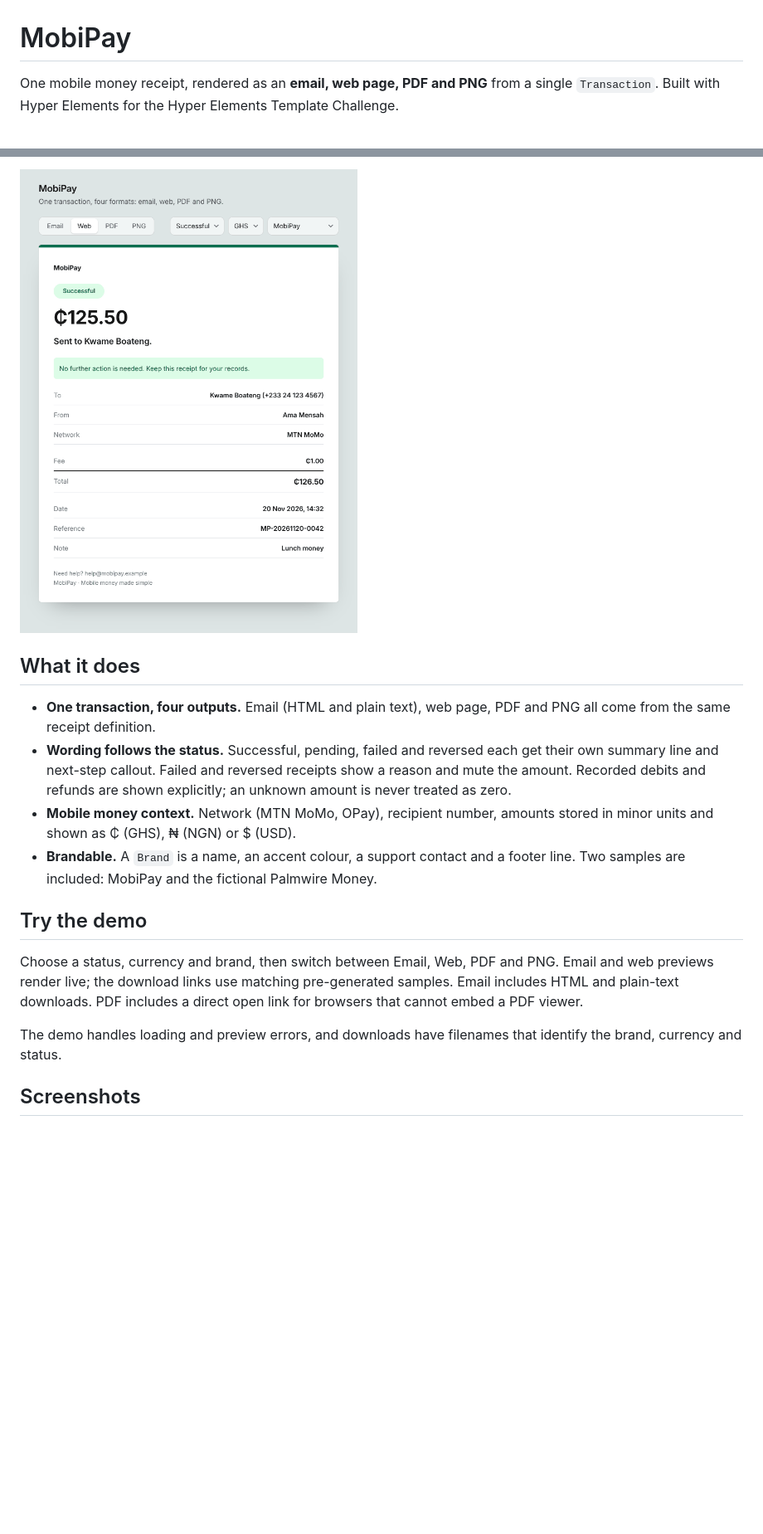
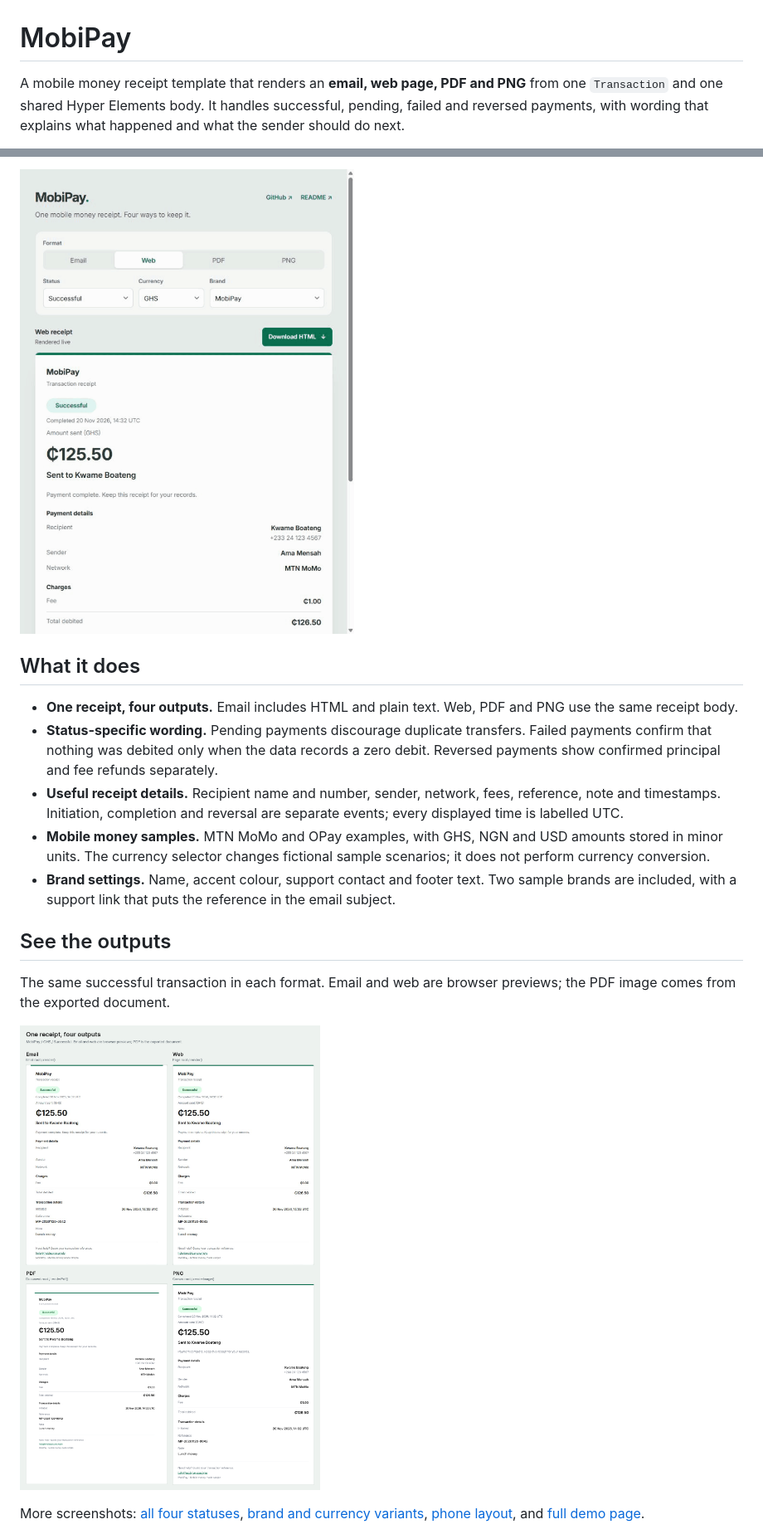
Before and after one commit to iamIniunam/mobipay, a Markdown page: README.md, 2 parts joined by grey strips. Shown at 83% size. Rendered like a GitHub page; pictures changed too: docs/formats.png (added), docs/preview.gif; blank space fills up the shorter version.

Commit message:
Refresh template media and prepare challenge submission

```diff
--- a/README.md
+++ b/README.md
@@ -1,4 +1,4 @@
 # MobiPay
 
-One mobile money receipt, rendered as an **email, web page, PDF and PNG** from a single `Transaction`. Built with Hyper Elements for the Hyper Elements Template Challenge.
+A mobile money receipt template that renders an **email, web page, PDF and PNG** from one `Transaction` and one shared Hyper Elements body. It handles successful, pending, failed and reversed payments, with wording that explains what happened and what the sender should do next.
 
@@ -8,16 +8,17 @@ One mobile money receipt, rendered as an **email, web page, PDF and PNG** from a
 
 ## What it does
 
-- **One transaction, four outputs.** Email (HTML and plain text), web page, PDF and PNG all come from the same receipt definition.
-- **Wording follows the status.** Successful, pending, failed and reversed each get their own summary line and next-step callout. Failed and reversed receipts show a reason and mute the amount. Recorded debits and refunds are shown explicitly; an unknown amount is never treated as zero.
-- **Mobile money context.** Network (MTN MoMo, OPay), recipient number, amounts stored in minor units and shown as ₵ (GHS), ₦ (NGN) or $ (USD).
-- **Brandable.** A `Brand` is a name, an accent colour, a support contact and a footer line. Two samples are included: MobiPay and the fictional Palmwire Money.
+- **One receipt, four outputs.** Email includes HTML and plain text. Web, PDF and PNG use the same receipt body.
+- **Status-specific wording.** Pending payments discourage duplicate transfers. Failed payments confirm that nothing was debited only when the data records a zero debit. Reversed payments show confirmed principal and fee refunds separately.
+- **Useful receipt details.** Recipient name and number, sender, network, fees, reference, note and timestamps. Initiation, completion and reversal are separate events; every displayed time is labelled UTC.
+- **Mobile money samples.** MTN MoMo and OPay examples, with GHS, NGN and USD amounts stored in minor units. The currency selector changes fictional sample scenarios; it does not perform currency conversion.
+- **Brand settings.** Name, accent colour, support contact and footer text. Two sample brands are included, with a support link that puts the reference in the email subject.
 
-## Try the demo
+## See the outputs
 
-Choose a status, currency and brand, then switch between Email, Web, PDF and PNG. Email and web previews render live; the download links use matching pre-generated samples. Email includes HTML and plain-text downloads. PDF includes a direct open link for browsers that cannot embed a PDF viewer.
+The same successful transaction in each format. Email and web are browser previews; the PDF image comes from the exported document.
 
-The demo handles loading and preview errors, and downloads have filenames that identify the brand, currency and status.
+[![Email, web, PDF and PNG from the same transaction](docs/formats.png)](docs/formats.png)
 
-## Screenshots
+More screenshots: [all four statuses](docs/statuses.png), [brand and currency variants](docs/variants.png), [phone layout](docs/mobile.png), and [full demo page](docs/hero.png).
 
```
Also changed, not shown: other parts of README.md (+67 -83 lines), docs/submission.md (added, +69 -0 lines), docs/hero.png, docs/mobile.png (added), docs/statuses.png, docs/variants.png.
